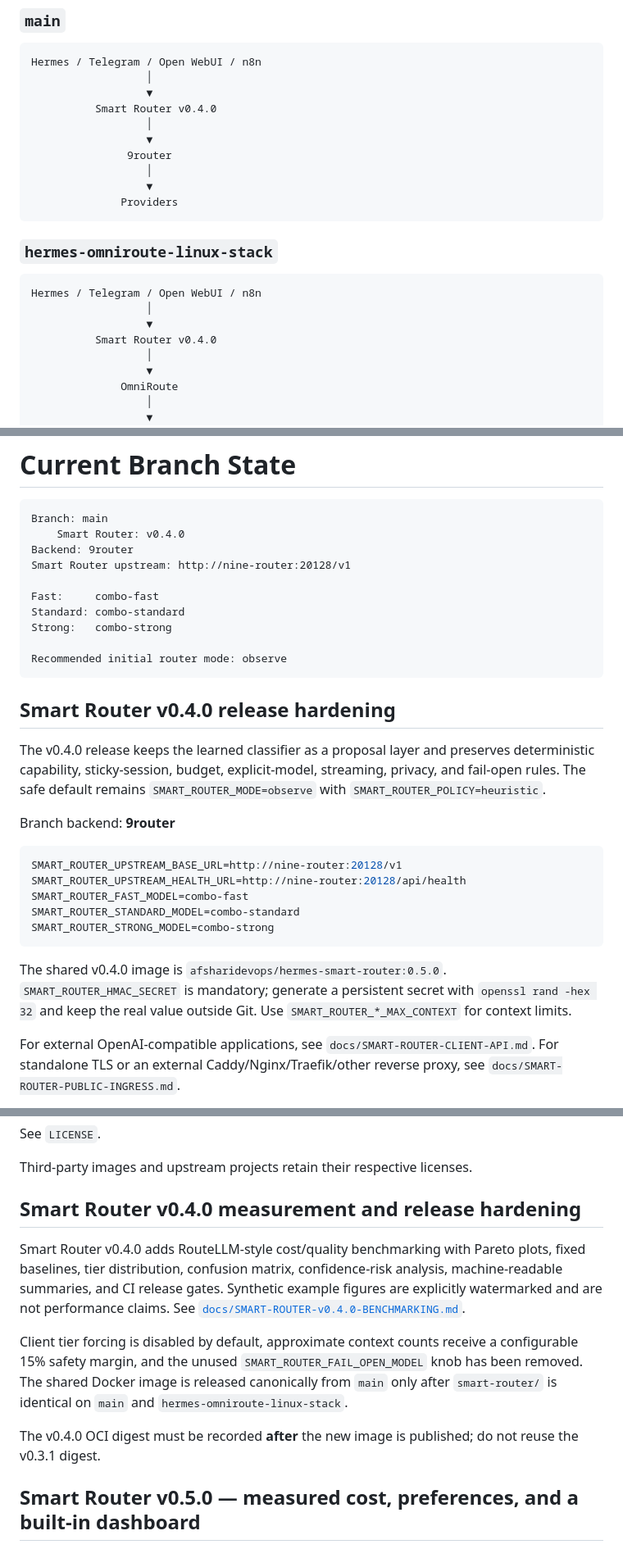
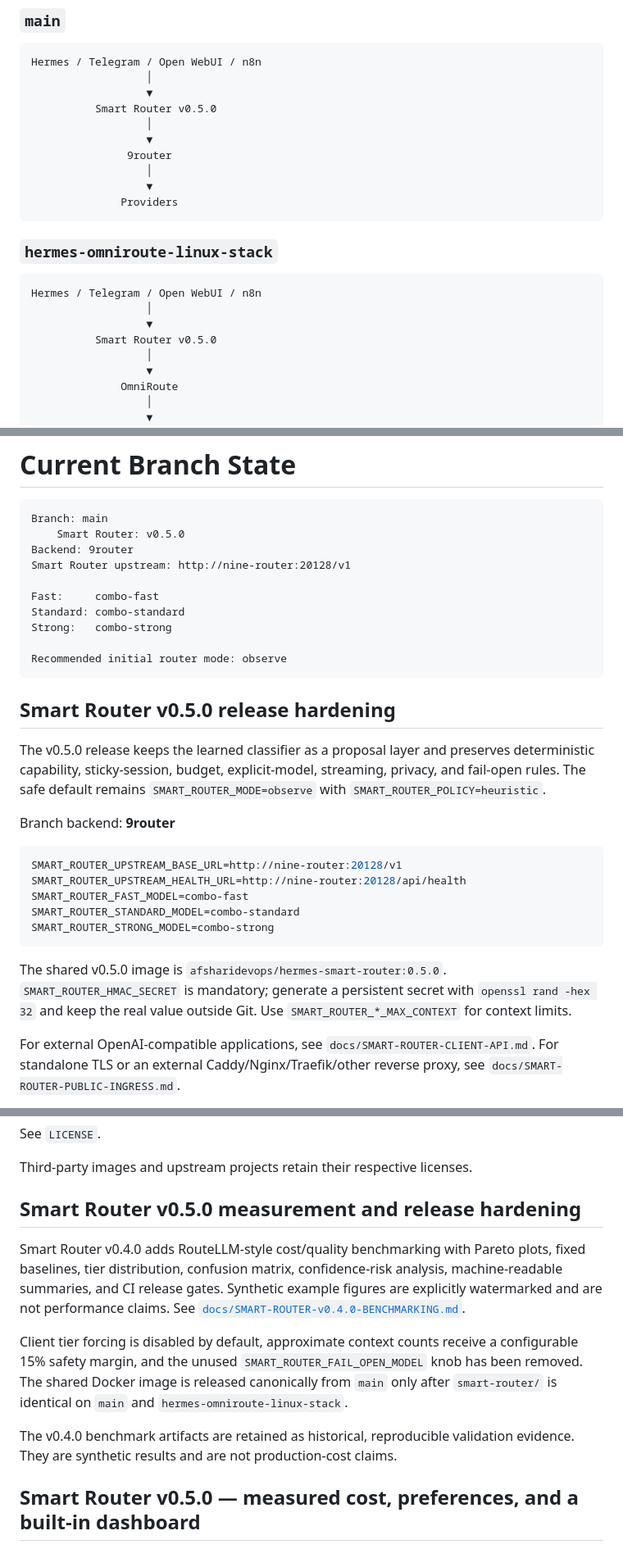
Before and after one commit to Afsharidevops/hermes-linux-stack, a Markdown page: README.md, 3 parts joined by grey strips. Shown at 82% size. GitHub-like rendering.

Commit message:
docs: refresh Smart Router README for v0.5.0

````diff
--- a/README.md
+++ b/README.md
@@ -44,7 +44,7 @@ The repository intentionally keeps its routing backends separate.
 Hermes / Telegram / Open WebUI / n8n
                   │
                   ▼
-          Smart Router v0.4.0
+          Smart Router v0.5.0
                   │
                   ▼
                9router
@@ -59,7 +59,7 @@ Hermes / Telegram / Open WebUI / n8n
 Hermes / Telegram / Open WebUI / n8n
                   │
                   ▼
-          Smart Router v0.4.0
+          Smart Router v0.5.0
                   │
                   ▼
               OmniRoute
@@ -817,7 +817,7 @@ OCI release digest:
 
 ```text
 Branch: main
-    Smart Router: v0.4.0
+    Smart Router: v0.5.0
 Backend: 9router
 Smart Router upstream: http://nine-router:20128/v1
 
@@ -830,9 +830,9 @@ Recommended initial router mode: observe
 
 
 
-## Smart Router v0.4.0 release hardening
+## Smart Router v0.5.0 release hardening
 
-The v0.4.0 release keeps the learned classifier as a proposal layer and preserves deterministic capability, sticky-session, budget, explicit-model, streaming, privacy, and fail-open rules. The safe default remains `SMART_ROUTER_MODE=observe` with `SMART_ROUTER_POLICY=heuristic`.
+The v0.5.0 release keeps the learned classifier as a proposal layer and preserves deterministic capability, sticky-session, budget, explicit-model, streaming, privacy, and fail-open rules. The safe default remains `SMART_ROUTER_MODE=observe` with `SMART_ROUTER_POLICY=heuristic`.
 
 Branch backend: **9router**
 
@@ -844,7 +844,7 @@ SMART_ROUTER_STANDARD_MODEL=combo-standard
 SMART_ROUTER_STRONG_MODEL=combo-strong
 ```
 
-The shared v0.4.0 image is `afsharidevops/hermes-smart-router:0.5.0`. `SMART_ROUTER_HMAC_SECRET` is mandatory; generate a persistent secret with `openssl rand -hex 32` and keep the real value outside Git. Use `SMART_ROUTER_*_MAX_CONTEXT` for context limits.
+The shared v0.5.0 image is `afsharidevops/hermes-smart-router:0.5.0`. `SMART_ROUTER_HMAC_SECRET` is mandatory; generate a persistent secret with `openssl rand -hex 32` and keep the real value outside Git. Use `SMART_ROUTER_*_MAX_CONTEXT` for context limits.
 
 For external OpenAI-compatible applications, see `docs/SMART-ROUTER-CLIENT-API.md`. For standalone TLS or an external Caddy/Nginx/Traefik/other reverse proxy, see `docs/SMART-ROUTER-PUBLIC-INGRESS.md`.
 
@@ -858,13 +858,13 @@ Third-party images and upstream projects retain their respective licenses.
 
 
 <!-- smart-router-v0.4.0-release -->
-## Smart Router v0.4.0 measurement and release hardening
+## Smart Router v0.5.0 measurement and release hardening
 
 Smart Router v0.4.0 adds RouteLLM-style cost/quality benchmarking with Pareto plots, fixed baselines, tier distribution, confusion matrix, confidence-risk analysis, machine-readable summaries, and CI release gates. Synthetic example figures are explicitly watermarked and are not performance claims. See [`docs/SMART-ROUTER-v0.4.0-BENCHMARKING.md`](docs/SMART-ROUTER-v0.4.0-BENCHMARKING.md).
 
 Client tier forcing is disabled by default, approximate context counts receive a configurable 15% safety margin, and the unused `SMART_ROUTER_FAIL_OPEN_MODEL` knob has been removed. The shared Docker image is released canonically from `main` only after `smart-router/` is identical on `main` and `hermes-omniroute-linux-stack`.
 
-The v0.4.0 OCI digest must be recorded **after** the new image is published; do not reuse the v0.3.1 digest.
+The v0.4.0 benchmark artifacts are retained as historical, reproducible validation evidence. They are synthetic results and are not production-cost claims.
 
 
 <!-- smart-router-v0.5.0-release -->
````
Also changed, not shown: other parts of README.md (+6 -6 lines).
